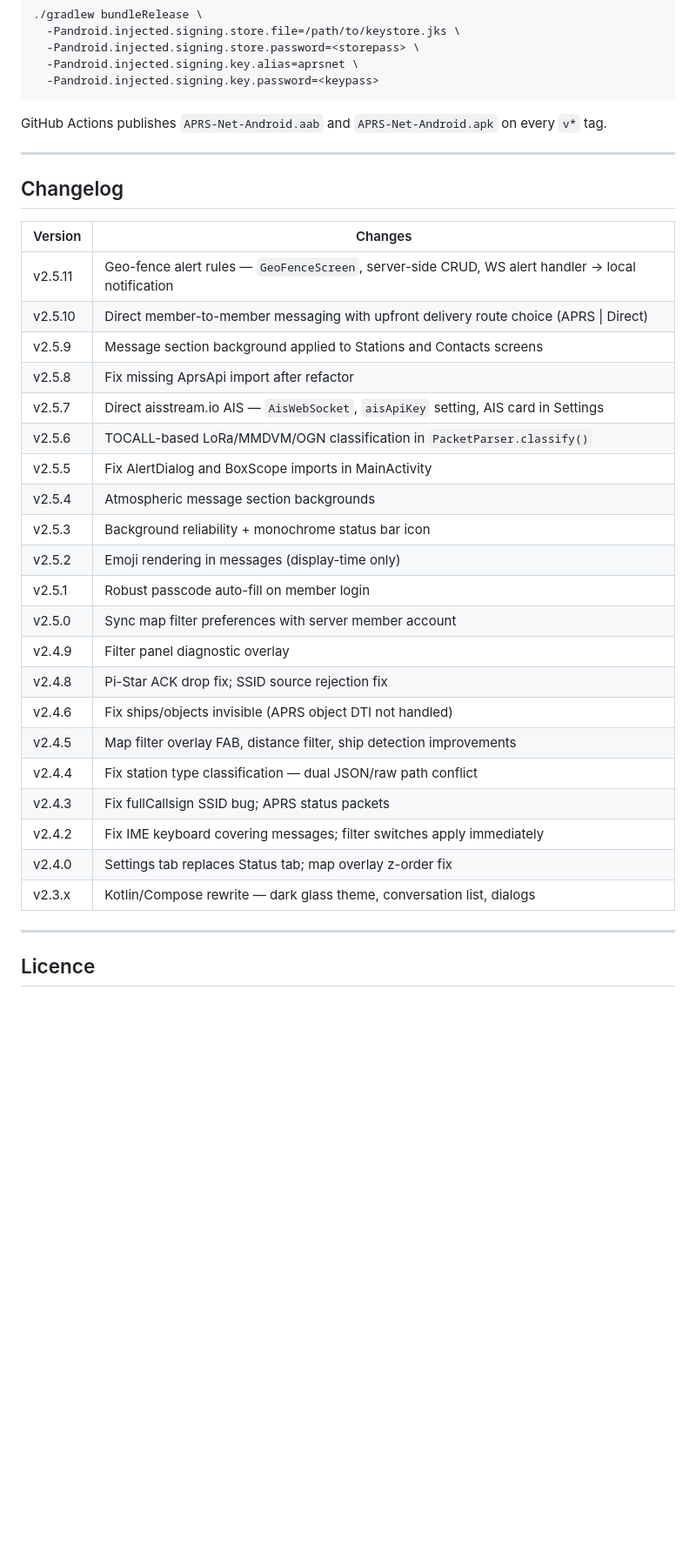
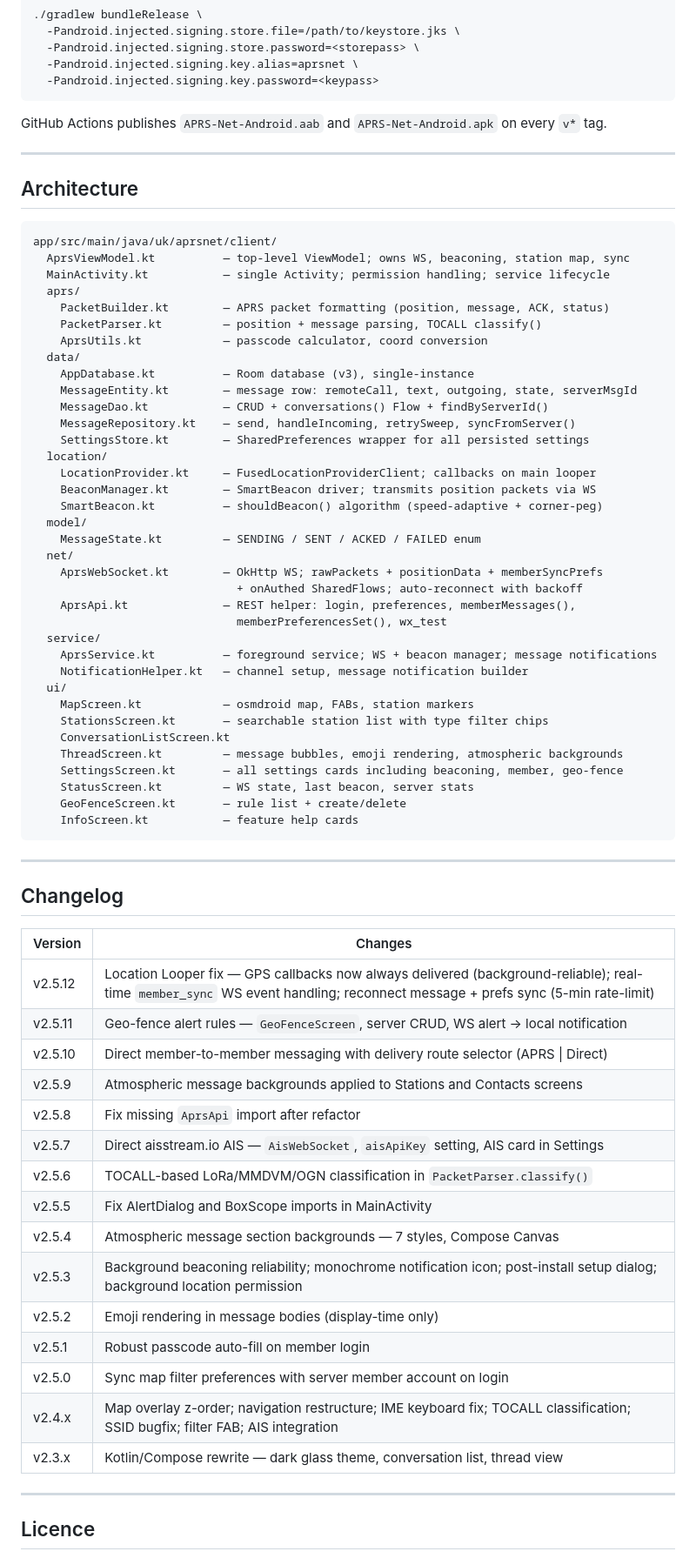
Before and after one commit to 2E0LXY/APRS-Android, a Markdown page: README.md, the part around one of its changes. Shown at 87% size. Rendered like a GitHub page; blank space fills up the shorter version.

Commit message:
docs: comprehensive README — GPS fix, sync, all features documented

````diff
--- a/README.md
+++ b/README.md
@@ -107,31 +123,68 @@ GitHub Actions publishes `APRS-Net-Android.aab` and `APRS-Net-Android.apk` on ev
 
 ---
 
+## Architecture
+
+```
+app/src/main/java/uk/aprsnet/client/
+  AprsViewModel.kt          — top-level ViewModel; owns WS, beaconing, station map, sync
+  MainActivity.kt           — single Activity; permission handling; service lifecycle
+  aprs/
+    PacketBuilder.kt        — APRS packet formatting (position, message, ACK, status)
+    PacketParser.kt         — position + message parsing, TOCALL classify()
+    AprsUtils.kt            — passcode calculator, coord conversion
+  data/
+    AppDatabase.kt          — Room database (v3), single-instance
+    MessageEntity.kt        — message row: remoteCall, text, outgoing, state, serverMsgId
+    MessageDao.kt           — CRUD + conversations() Flow + findByServerId()
+    MessageRepository.kt    — send, handleIncoming, retrySweep, syncFromServer()
+    SettingsStore.kt        — SharedPreferences wrapper for all persisted settings
+  location/
+    LocationProvider.kt     — FusedLocationProviderClient; callbacks on main looper
+    BeaconManager.kt        — SmartBeacon driver; transmits position packets via WS
+    SmartBeacon.kt          — shouldBeacon() algorithm (speed-adaptive + corner-peg)
+  model/
+    MessageState.kt         — SENDING / SENT / ACKED / FAILED enum
+  net/
+    AprsWebSocket.kt        — OkHttp WS; rawPackets + positionData + memberSyncPrefs
+                              + onAuthed SharedFlows; auto-reconnect with backoff
+    AprsApi.kt              — REST helper: login, preferences, memberMessages(),
+                              memberPreferencesSet(), wx_test
+  service/
+    AprsService.kt          — foreground service; WS + beacon manager; message notifications
+    NotificationHelper.kt   — channel setup, message notification builder
+  ui/
+    MapScreen.kt            — osmdroid map, FABs, station markers
+    StationsScreen.kt       — searchable station list with type filter chips
+    ConversationListScreen.kt
+    ThreadScreen.kt         — message bubbles, emoji rendering, atmospheric backgrounds
+    SettingsScreen.kt       — all settings cards including beaconing, member, geo-fence
+    StatusScreen.kt         — WS state, last beacon, server stats
+    GeoFenceScreen.kt       — rule list + create/delete
+    InfoScreen.kt           — feature help cards
+```
+
+---
+
 ## Changelog
 
 | Version | Changes |
 |---------|---------|
-| v2.5.11 | Geo-fence alert rules — `GeoFenceScreen`, server-side CRUD, WS alert handler → local notification |
-| v2.5.10 | Direct member-to-member messaging with upfront delivery route choice (APRS \| Direct) |
-| v2.5.9 | Message section background applied to Stations and Contacts screens |
-| v2.5.8 | Fix missing AprsApi import after refactor |
+| v2.5.12 | Location Looper fix — GPS callbacks now always delivered (background-reliable); real-time `member_sync` WS event handling; reconnect message + prefs sync (5-min rate-limit) |
+| v2.5.11 | Geo-fence alert rules — `GeoFenceScreen`, server CRUD, WS alert → local notification |
+| v2.5.10 | Direct member-to-member messaging with delivery route selector (APRS \| Direct) |
+| v2.5.9 | Atmospheric message backgrounds applied to Stations and Contacts screens |
+| v2.5.8 | Fix missing `AprsApi` import after refactor |
 | v2.5.7 | Direct aisstream.io AIS — `AisWebSocket`, `aisApiKey` setting, AIS card in Settings |
 | v2.5.6 | TOCALL-based LoRa/MMDVM/OGN classification in `PacketParser.classify()` |
 | v2.5.5 | Fix AlertDialog and BoxScope imports in MainActivity |
-| v2.5.4 | Atmospheric message section backgrounds |
-| v2.5.3 | Background reliability + monochrome status bar icon |
-| v2.5.2 | Emoji rendering in messages (display-time only) |
+| v2.5.4 | Atmospheric message section backgrounds — 7 styles, Compose Canvas |
+| v2.5.3 | Background beaconing reliability; monochrome notification icon; post-install setup dialog; background location permission |
+| v2.5.2 | Emoji rendering in message bodies (display-time only) |
 | v2.5.1 | Robust passcode auto-fill on member login |
-| v2.5.0 | Sync map filter preferences with server member account |
-| v2.4.9 | Filter panel diagnostic overlay |
-| v2.4.8 | Pi-Star ACK drop fix; SSID source rejection fix |
-| v2.4.6 | Fix ships/objects invisible (APRS object DTI not handled) |
-| v2.4.5 | Map filter overlay FAB, distance filter, ship detection improvements |
-| v2.4.4 | Fix station type classification — dual JSON/raw path conflict |
-| v2.4.3 | Fix fullCallsign SSID bug; APRS status packets |
-| v2.4.2 | Fix IME keyboard covering messages; filter switches apply immediately |
-| v2.4.0 | Settings tab replaces Status tab; map overlay z-order fix |
-| v2.3.x | Kotlin/Compose rewrite — dark glass theme, conversation list, dialogs |
+| v2.5.0 | Sync map filter preferences with server member account on login |
+| v2.4.x | Map overlay z-order; navigation restructure; IME keyboard fix; TOCALL classification; SSID bugfix; filter FAB; AIS integration |
+| v2.3.x | Kotlin/Compose rewrite — dark glass theme, conversation list, thread view |
 
 ---
 
````
Also changed, not shown: other parts of README.md (+59 -43 lines).
